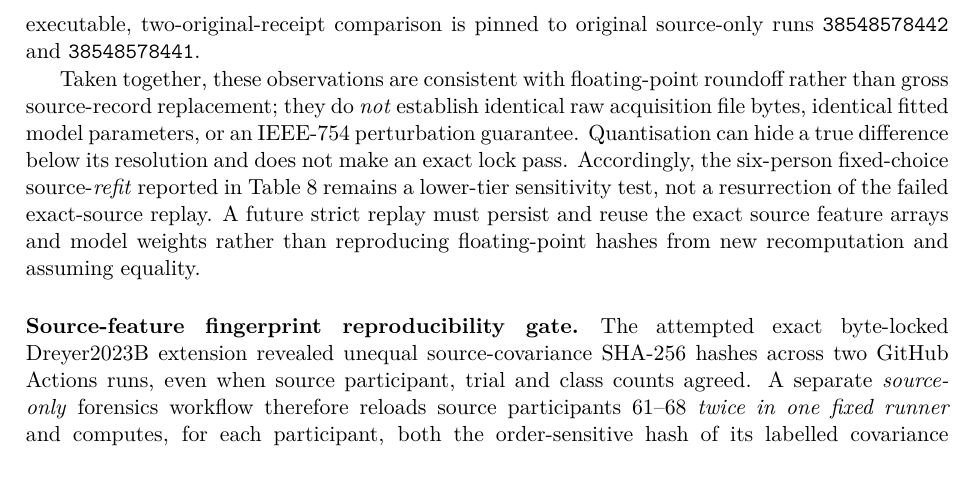
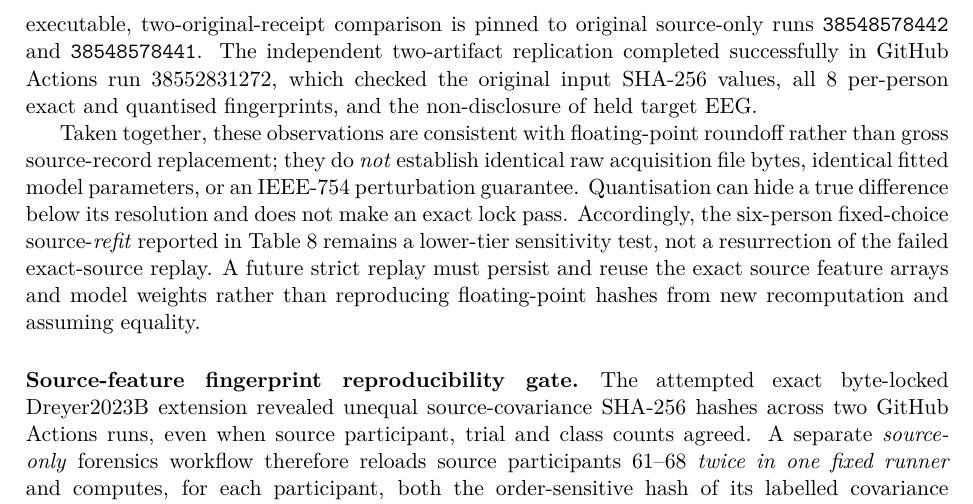
Before and after one commit to lindicaphxag-tech/kaggle, a LaTeX paper (research/defaultreg_bspc_v13/main_p3_source_only_optimisation_NEGATIVE_UNREADY.tex, which reads research/defaultreg_bspc_v13/P3_cross_runner_floating_source_sha_drift_20261014.tex): part of page 11 of 13, cut so that both start at the same text, the shorter picture padded with empty space. Compiled offline with pdfLaTeX.

Commit message:
paper(p3): cite successfully executed two-artifact cross-run forensic, 8/8 stable rounded but 0/8 bytewise

```diff
--- a/research/defaultreg_bspc_v13/P3_cross_runner_floating_source_sha_drift_20261014.tex
+++ b/research/defaultreg_bspc_v13/P3_cross_runner_floating_source_sha_drift_20261014.tex
@@ -35,6 +35,13 @@ elementwise covariance or score difference.
 The executable, two-original-receipt comparison
 is pinned to original source-only runs
 \texttt{38548578442} and \texttt{38548578441}.
+The independent two-artifact replication completed
+successfully in
+\href{https://github.com/lindicaphxag-tech/kaggle/actions/runs/38552831272}
+{GitHub Actions run 38552831272},
+which checked the original input SHA-256 values,
+all 8 per-person exact and quantised fingerprints,
+and the non-disclosure of held target EEG.
 
 Taken together, these observations are
 consistent with floating-point roundoff
```
